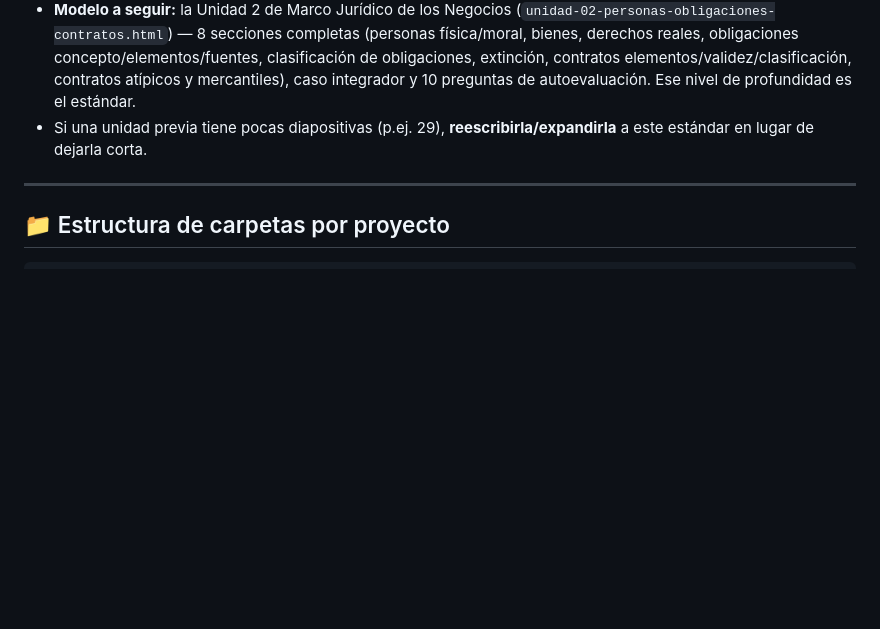
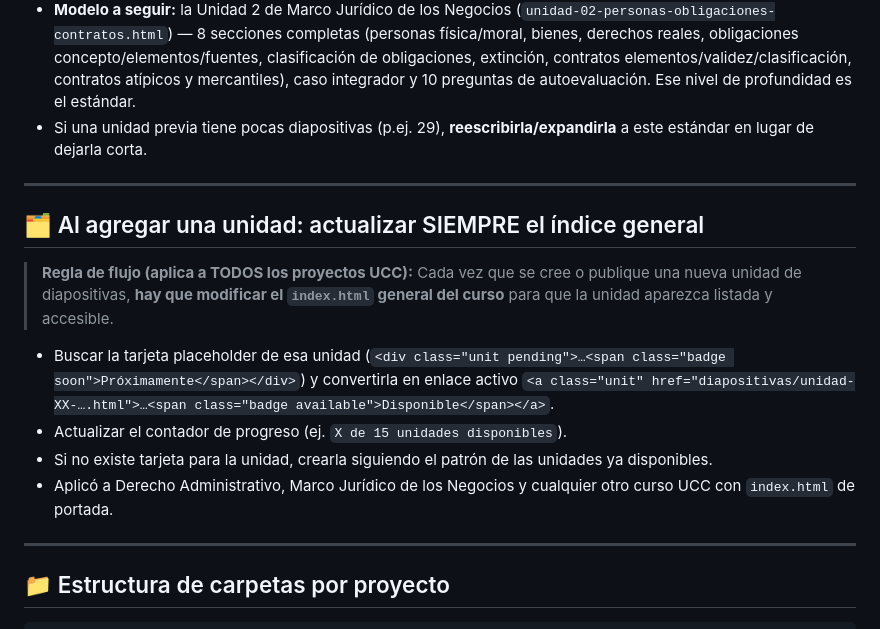
Before and after one commit to sergiocortina/clase, a Markdown page: .agents/PREFERENCES-DIAPOSITIVAS-UCC.md, the part around the change. GitHub-like rendering; blank space fills up the shorter version.

Commit message:
docs: regla de flujo - actualizar indice general al agregar una unidad
Para todos los proyectos UCC: al crear/publicar una unidad de diapositivas, convertir la tarjeta placeholder del index.html en enlace activo y actualizar el contador de progreso.

```diff
--- a/.agents/PREFERENCES-DIAPOSITIVAS-UCC.md
+++ b/.agents/PREFERENCES-DIAPOSITIVAS-UCC.md
@@ -14,6 +14,17 @@
 - **Desglosar lo suficiente** para que el maestro se guíe directamente de las slides al impartir la clase: conceptos, definiciones, artículos de ley (con cita), ejemplos, casos prácticos, clasificaciones y esquemas.
 - **Modelo a seguir:** la Unidad 2 de Marco Jurídico de los Negocios (`unidad-02-personas-obligaciones-contratos.html`) — 8 secciones completas (personas física/moral, bienes, derechos reales, obligaciones concepto/elementos/fuentes, clasificación de obligaciones, extinción, contratos elementos/validez/clasificación, contratos atípicos y mercantiles), caso integrador y 10 preguntas de autoevaluación. Ese nivel de profundidad es el estándar.
 - Si una unidad previa tiene pocas diapositivas (p.ej. 29), **reescribirla/expandirla** a este estándar en lugar de dejarla corta.
+
+---
+
+## 🗂️ Al agregar una unidad: actualizar SIEMPRE el índice general
+
+> **Regla de flujo (aplica a TODOS los proyectos UCC):** Cada vez que se cree o publique una nueva unidad de diapositivas, **hay que modificar el `index.html` general del curso** para que la unidad aparezca listada y accesible.
+
+- Buscar la tarjeta placeholder de esa unidad (`<div class="unit pending">…<span class="badge soon">Próximamente</span></div>`) y convertirla en enlace activo `<a class="unit" href="diapositivas/unidad-XX-….html">…<span class="badge available">Disponible</span></a>`.
+- Actualizar el contador de progreso (ej. `X de 15 unidades disponibles`).
+- Si no existe tarjeta para la unidad, crearla siguiendo el patrón de las unidades ya disponibles.
+- Aplicó a Derecho Administrativo, Marco Jurídico de los Negocios y cualquier otro curso UCC con `index.html` de portada.
 
 ---
 
```
